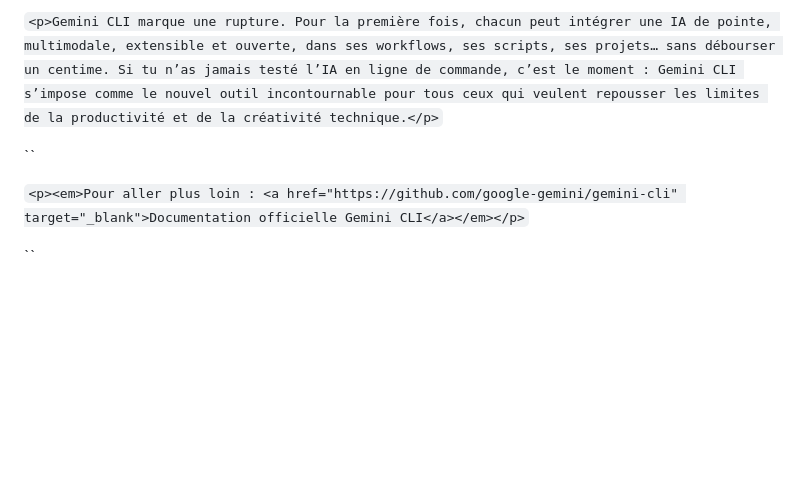
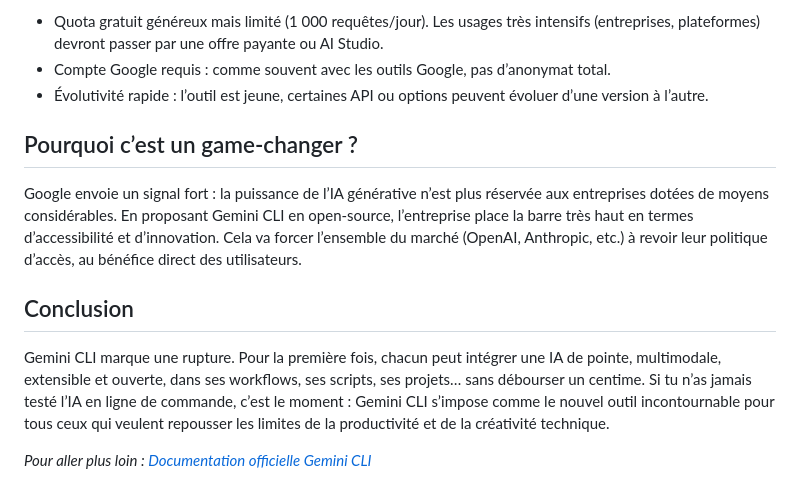
Before and after one commit to MDSFPRO/MDS, a Markdown page: articles/actu/2025-06-gemini-cli-google-bouscule-le-marché-de-l’ia-en-ligne-de-commande.md, the part around the change printed below. Rendered like a GitHub page; blank space fills up the shorter version.

```diff
--- a/articles/actu/2025-06-gemini-cli-google-bouscule-le-marché-de-l’ia-en-ligne-de-commande.md
+++ b/articles/actu/2025-06-gemini-cli-google-bouscule-le-marché-de-l’ia-en-ligne-de-commande.md
@@ -156,8 +136,24 @@ category: Actualité
 
-`<p>Gemini CLI marque une rupture. Pour la première fois, chacun peut intégrer une IA de pointe, multimodale, extensible et ouverte, dans ses workflows, ses scripts, ses projets… sans débourser un centime. Si tu n’as jamais testé l’IA en ligne de commande, c’est le moment : Gemini CLI s’impose comme le nouvel outil incontournable pour tous ceux qui veulent repousser les limites de la productivité et de la créativité technique.</p>`
+  <li>Quota gratuit généreux mais limité (1 000 requêtes/jour). Les usages très intensifs (entreprises, plateformes) devront passer par une offre payante ou AI Studio.</li>
 
-``
+  <li>Compte Google requis : comme souvent avec les outils Google, pas d’anonymat total.</li>
 
-`<p><em>Pour aller plus loin : <a href="https://github.com/google-gemini/gemini-cli" target="_blank">Documentation officielle Gemini CLI</a></em></p>`
+  <li>Évolutivité rapide : l’outil est jeune, certaines API ou options peuvent évoluer d’une version à l’autre.</li>
 
-``
+</ul>
+
+
+
+<h2>Pourquoi c’est un game-changer ?</h2>
+
+<p>Google envoie un signal fort : la puissance de l’IA générative n’est plus réservée aux entreprises dotées de moyens considérables. En proposant Gemini CLI en open-source, l’entreprise place la barre très haut en termes d’accessibilité et d’innovation. Cela va forcer l’ensemble du marché (OpenAI, Anthropic, etc.) à revoir leur politique d’accès, au bénéfice direct des utilisateurs.</p>
+
+
+
+<h2>Conclusion</h2>
+
+<p>Gemini CLI marque une rupture. Pour la première fois, chacun peut intégrer une IA de pointe, multimodale, extensible et ouverte, dans ses workflows, ses scripts, ses projets… sans débourser un centime. Si tu n’as jamais testé l’IA en ligne de commande, c’est le moment : Gemini CLI s’impose comme le nouvel outil incontournable pour tous ceux qui veulent repousser les limites de la productivité et de la créativité technique.</p>
+
+
+
+<p><em>Pour aller plus loin : <a href="https://github.com/google-gemini/gemini-cli" target="_blank">Documentation officielle Gemini CLI</a></em></p>
```
Also changed, not shown: other parts of articles/actu/2025-06-gemini-cli-google-bouscule-le-marché-de-l’ia-en-ligne-de-commande.md (+52 -72 lines).
